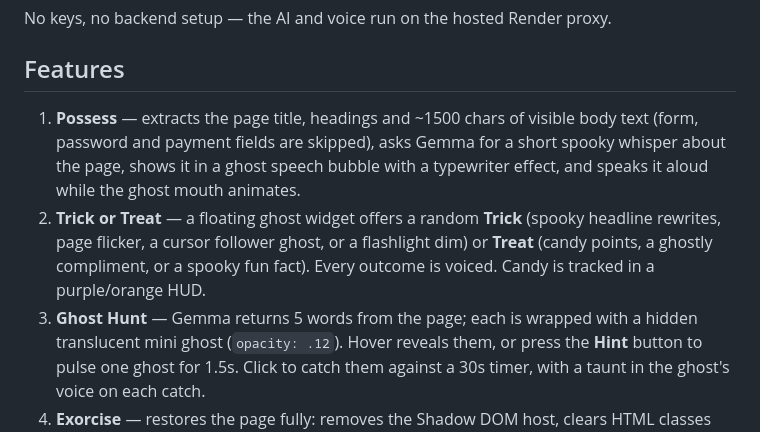
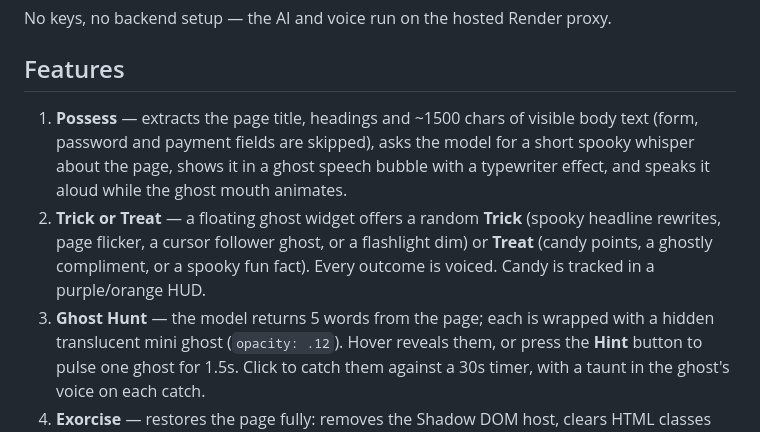
Before and after one commit to emperorsixpacks/poltergeist, a Markdown page: README.md, the part around the change. GitHub-like rendering.

Commit message:
Correct model references: gpt-oss (not Gemma); prize category Groq

```diff
--- a/README.md
+++ b/README.md
@@ -17,14 +17,14 @@ No keys, no backend setup — the AI and voice run on the hosted Render proxy.
 ## Features
 
 1. **Possess** — extracts the page title, headings and ~1500 chars of visible
-   body text (form, password and payment fields are skipped), asks Gemma for a
+   body text (form, password and payment fields are skipped), asks the model for a
    short spooky whisper about the page, shows it in a ghost speech bubble with a
    typewriter effect, and speaks it aloud while the ghost mouth animates.
 2. **Trick or Treat** — a floating ghost widget offers a random **Trick**
    (spooky headline rewrites, page flicker, a cursor follower ghost, or a flashlight
    dim) or **Treat** (candy points, a ghostly compliment, or a spooky fun
    fact). Every outcome is voiced. Candy is tracked in a purple/orange HUD.
-3. **Ghost Hunt** — Gemma returns 5 words from the page; each is wrapped with a
+3. **Ghost Hunt** — the model returns 5 words from the page; each is wrapped with a
    hidden translucent mini ghost (`opacity: .12`). Hover reveals them, or press the
    **Hint** button to pulse one ghost for 1.5s. Click to catch them against a 30s timer,
    with a taunt in the ghost's voice on each catch.
```
Also changed, not shown: SUBMISSION.md (+1 -1 lines).
